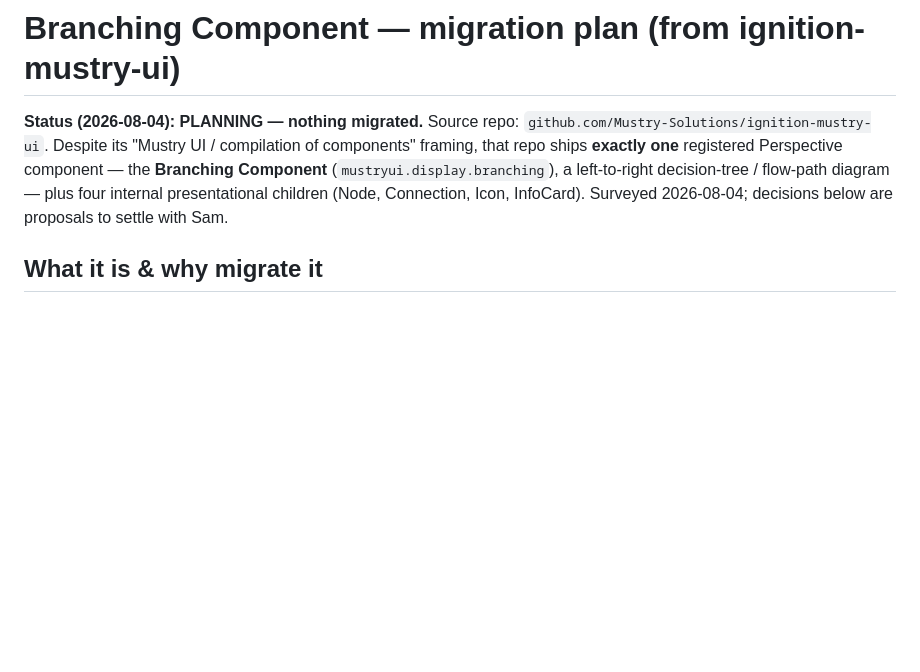
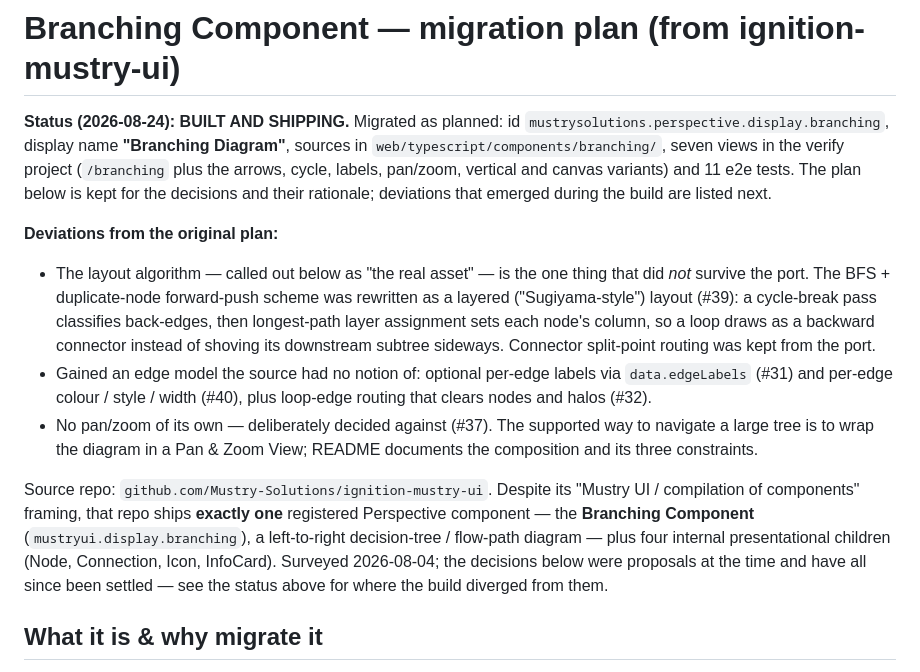
Before and after one commit to Mustry-Solutions/mustry-perspective-component-module, a Markdown page: docs/branching-component-migration-plan.md, the part around the change. Rendered like a GitHub page; blank space fills up the shorter version.

```diff
--- a/docs/branching-component-migration-plan.md
+++ b/docs/branching-component-migration-plan.md
@@ -1,13 +1,37 @@
 # Branching Component — migration plan (from ignition-mustry-ui)
 
-**Status (2026-08-04): PLANNING — nothing migrated.** Source repo:
+**Status (2026-08-24): BUILT AND SHIPPING.** Migrated as planned: id
+`mustrysolutions.perspective.display.branching`, display name **"Branching
+Diagram"**, sources in `web/typescript/components/branching/`, seven views in
+the verify project (`/branching` plus the arrows, cycle, labels, pan/zoom,
+vertical and canvas variants) and 11 e2e tests. The plan below is kept for
+the decisions and their rationale; deviations that emerged during the build
+are listed next.
+
+**Deviations from the original plan:**
+- The layout algorithm — called out below as "the real asset" — is the one
+  thing that did *not* survive the port. The BFS + duplicate-node
+  forward-push scheme was rewritten as a layered ("Sugiyama-style") layout
+  (#39): a cycle-break pass classifies back-edges, then longest-path layer
+  assignment sets each node's column, so a loop draws as a backward connector
+  instead of shoving its downstream subtree sideways. Connector split-point
+  routing was kept from the port.
+- Gained an edge model the source had no notion of: optional per-edge labels
+  via `data.edgeLabels` (#31) and per-edge colour / style / width (#40), plus
+  loop-edge routing that clears nodes and halos (#32).
+- No pan/zoom of its own — deliberately decided against (#37). The supported
+  way to navigate a large tree is to wrap the diagram in a Pan & Zoom View;
+  README documents the composition and its three constraints.
+
+Source repo:
 `github.com/Mustry-Solutions/ignition-mustry-ui`. Despite its "Mustry UI /
 compilation of components" framing, that repo ships **exactly one**
 registered Perspective component — the **Branching Component**
 (`mustryui.display.branching`), a left-to-right decision-tree / flow-path
 diagram — plus four internal presentational children (Node, Connection,
-Icon, InfoCard). Surveyed 2026-08-04; decisions below are proposals to
-settle with Sam.
+Icon, InfoCard). Surveyed 2026-08-04; the decisions below were proposals at
+the time and have all since been settled — see the status above for where the
+build diverged from them.
 
 ## What it is & why migrate it
 
```
Also changed, not shown: CHANGELOG.md (+18 -0 lines), CLAUDE.md (+8 -6 lines).
